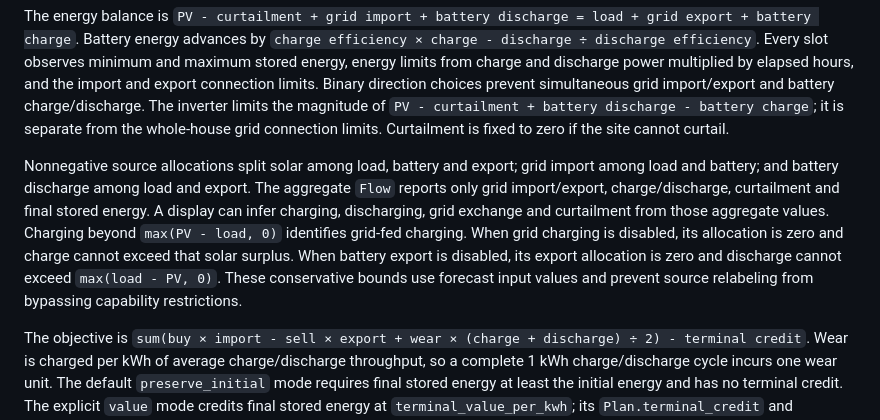
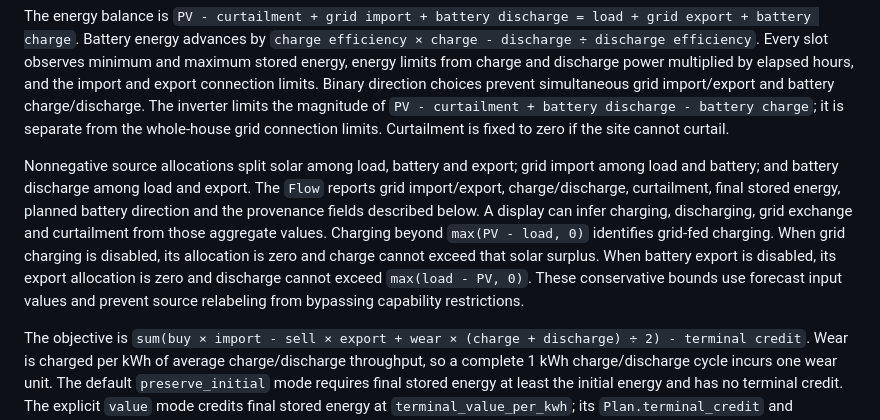
Before and after one commit to marino39/ha-energy-compass, a Markdown page: docs/model.md, the part around the change. Drawn GitHub-style.

```diff
--- a/docs/model.md
+++ b/docs/model.md
@@ -4,7 +4,7 @@
 
 The energy balance is `PV - curtailment + grid import + battery discharge = load + grid export + battery charge`. Battery energy advances by `charge efficiency × charge - discharge ÷ discharge efficiency`. Every slot observes minimum and maximum stored energy, energy limits from charge and discharge power multiplied by elapsed hours, and the import and export connection limits. Binary direction choices prevent simultaneous grid import/export and battery charge/discharge. The inverter limits the magnitude of `PV - curtailment + battery discharge - battery charge`; it is separate from the whole-house grid connection limits. Curtailment is fixed to zero if the site cannot curtail.
 
-Nonnegative source allocations split solar among load, battery and export; grid import among load and battery; and battery discharge among load and export. The aggregate `Flow` reports only grid import/export, charge/discharge, curtailment and final stored energy. A display can infer charging, discharging, grid exchange and curtailment from those aggregate values. Charging beyond `max(PV - load, 0)` identifies grid-fed charging. When grid charging is disabled, its allocation is zero and charge cannot exceed that solar surplus. When battery export is disabled, its export allocation is zero and discharge cannot exceed `max(load - PV, 0)`. These conservative bounds use forecast input values and prevent source relabeling from bypassing capability restrictions.
+Nonnegative source allocations split solar among load, battery and export; grid import among load and battery; and battery discharge among load and export. The `Flow` reports grid import/export, charge/discharge, curtailment, final stored energy, planned battery direction and the provenance fields described below. A display can infer charging, discharging, grid exchange and curtailment from those aggregate values. Charging beyond `max(PV - load, 0)` identifies grid-fed charging. When grid charging is disabled, its allocation is zero and charge cannot exceed that solar surplus. When battery export is disabled, its export allocation is zero and discharge cannot exceed `max(load - PV, 0)`. These conservative bounds use forecast input values and prevent source relabeling from bypassing capability restrictions.
 
 The objective is `sum(buy × import - sell × export + wear × (charge + discharge) ÷ 2) - terminal credit`. Wear is charged per kWh of average charge/discharge throughput, so a complete 1 kWh charge/discharge cycle incurs one wear unit. The default `preserve_initial` mode requires final stored energy at least the initial energy and has no terminal credit. The explicit `value` mode credits final stored energy at `terminal_value_per_kwh`; its `Plan.terminal_credit` and `Plan.objective` expose this choice to diagnostics. A battery-free plan has no terminal credit or throughput charge.
 
```
Also changed, not shown: README.md (+2 -2 lines).
